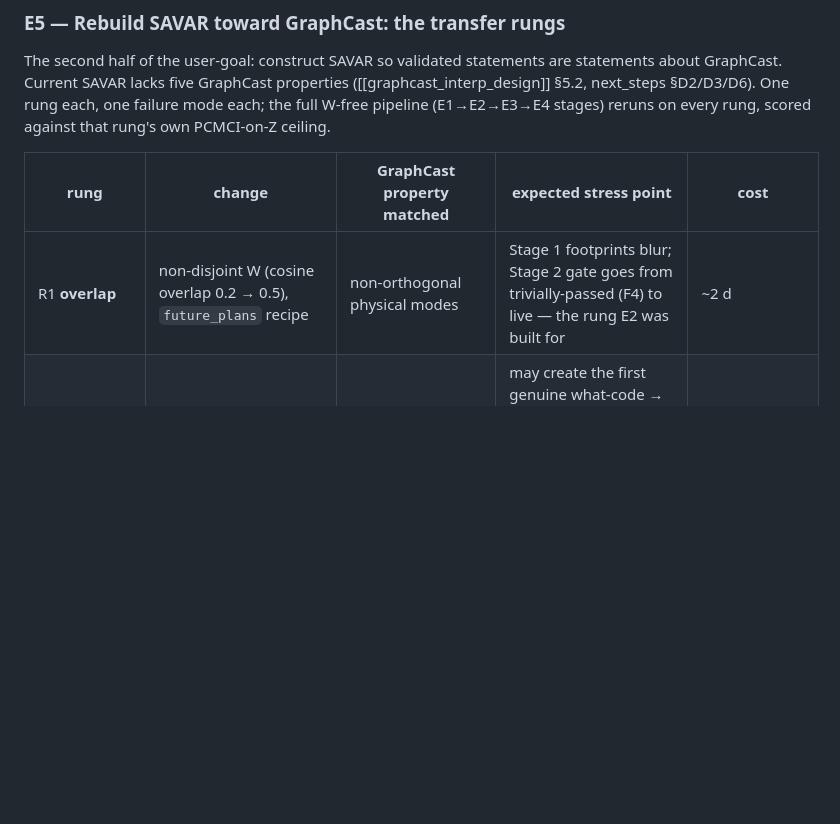
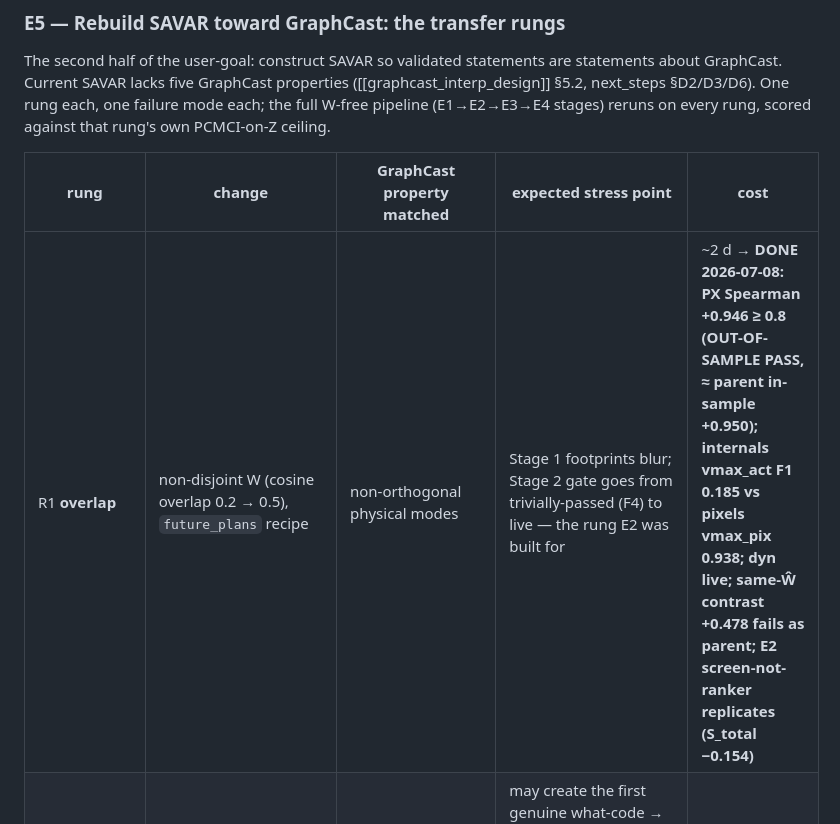
Before and after one commit to Skylar-gu/savar-validation, a Markdown page: notes/literature_extension_experiments.md, the part around the change. GitHub-like rendering; blank space fills up the shorter version.

```diff
--- a/notes/literature_extension_experiments.md
+++ b/notes/literature_extension_experiments.md
@@ -270,7 +270,7 @@ every rung, scored against that rung's own PCMCI-on-Z ceiling.
 
 | rung | change | GraphCast property matched | expected stress point | cost |
 |---|---|---|---|---|
-| R1 **overlap** | non-disjoint W (cosine overlap 0.2 → 0.5), `future_plans` recipe | non-orthogonal physical modes | Stage 1 footprints blur; Stage 2 gate goes from trivially-passed (F4) to live — the rung E2 was built for | ~2 d |
+| R1 **overlap** | non-disjoint W (cosine overlap 0.2 → 0.5), `future_plans` recipe | non-orthogonal physical modes | Stage 1 footprints blur; Stage 2 gate goes from trivially-passed (F4) to live — the rung E2 was built for | ~2 d → **DONE 2026-07-08: PX Spearman +0.946 ≥ 0.8 (OUT-OF-SAMPLE PASS, ≈ parent in-sample +0.950); internals vmax_act F1 0.185 vs pixels vmax_pix 0.938; dyn live; same-Ŵ contrast +0.478 fails as parent; E2 screen-not-ranker replicates (S_total −0.154)** |
 | R2 **static inputs** | concat sin/cos(x,y) + hub flag to GNN input (next_steps D2, unrun) | lat/lon/orography channels — identity as *content* | may create the first genuine what-code → re-run P1-withheld; if attention can now self-localize, Stage 1 gains a content-based candidate | ~4 h train + reruns |
 | R3 **multivariate** | 2–3 coupled observed channels per node, cross-channel edges in Φ | coupled atmospheric fields | Ŵ must become (channel × space); cross-channel edges test PCMCI+ conditioning | ~3 d |
 | R4 **scale** | N = 24 modes, larger grid, unknown-N discovery | realistic mode count; N unknown a priori | N̂ estimation (Stage 1) and PCMCI+ parent search; Ising/Leiden favored over varimax here | ~3 d |
```
Also changed, not shown: notes/literature_extension_results.md (+50 -0 lines), notes/summary_jul6.md (+20 -0 lines).
